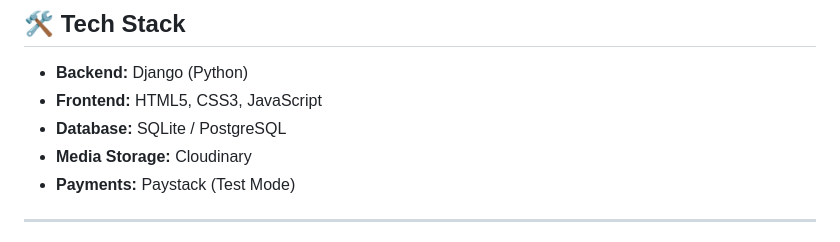
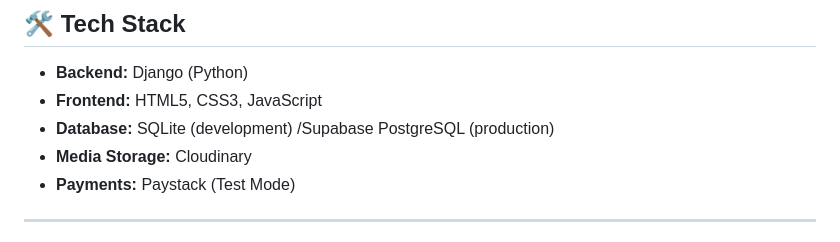
Before and after one commit to T-I-W-O/dny-online-store, a Markdown page: README.md, the part around the change. GitHub-like rendering.

```diff
--- a/README.md
+++ b/README.md
@@ -51,7 +51,7 @@ DNY is a full-featured e-commerce platform built with **Django**, designed for b
 
 * **Backend:** Django (Python)
 * **Frontend:** HTML5, CSS3, JavaScript
-* **Database:** SQLite / PostgreSQL
+* **Database:** SQLite (development) /Supabase PostgreSQL (production)
 * **Media Storage:** Cloudinary
 * **Payments:** Paystack (Test Mode)
 
```
